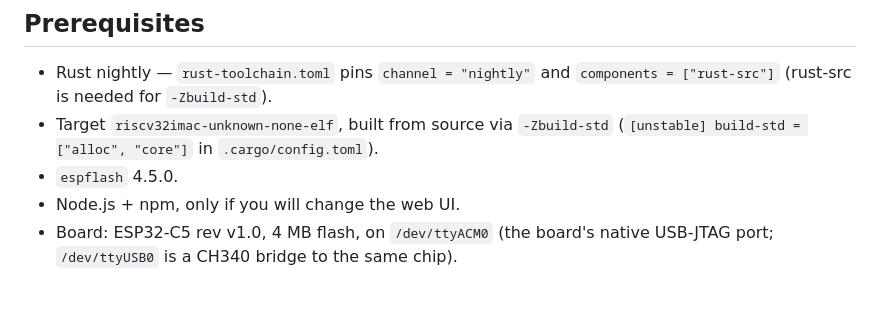
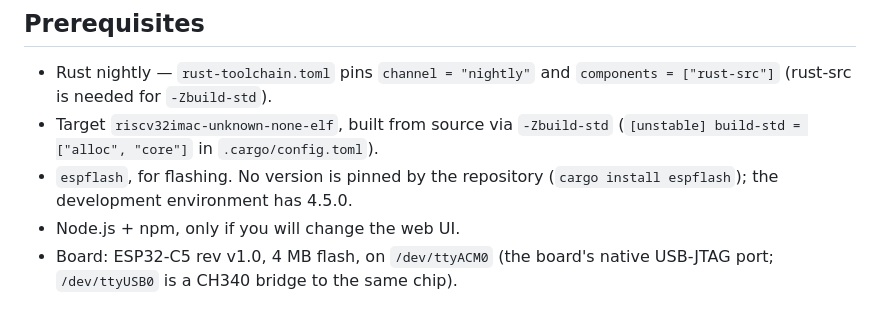
Before and after one commit to dipenpradhan/esp32-c5-rgb-rs, a Markdown page: README.md, the part around the change. Drawn GitHub-style.

Commit message:
README: stop presenting espflash 4.5.0 as a requirement
Nothing in the repository pins an espflash version. .cargo/config.toml
names the binary with no version, build.sh installs it unpinned, and
espflash is not a cargo dependency of either package, so no lockfile
constrains it either. The only place a version appeared anywhere in the
repo was this Prerequisites line, where 4.5.0 was simply the version
installed in the development environment being presented as a hard
requirement. State the tool as required and the version as unpinned,
without inventing a minimum the project does not declare.

```diff
--- a/README.md
+++ b/README.md
@@ -49,7 +49,8 @@ input, not an ordinary build artifact.
 - Target `riscv32imac-unknown-none-elf`, built from source via
   `-Zbuild-std` (`[unstable] build-std = ["alloc", "core"]` in
   `.cargo/config.toml`).
-- `espflash` 4.5.0.
+- `espflash`, for flashing. No version is pinned by the repository
+  (`cargo install espflash`); the development environment has 4.5.0.
 - Node.js + npm, only if you will change the web UI.
 - Board: ESP32-C5 rev v1.0, 4 MB flash, on `/dev/ttyACM0` (the board's native
   USB-JTAG port; `/dev/ttyUSB0` is a CH340 bridge to the same chip).
```
